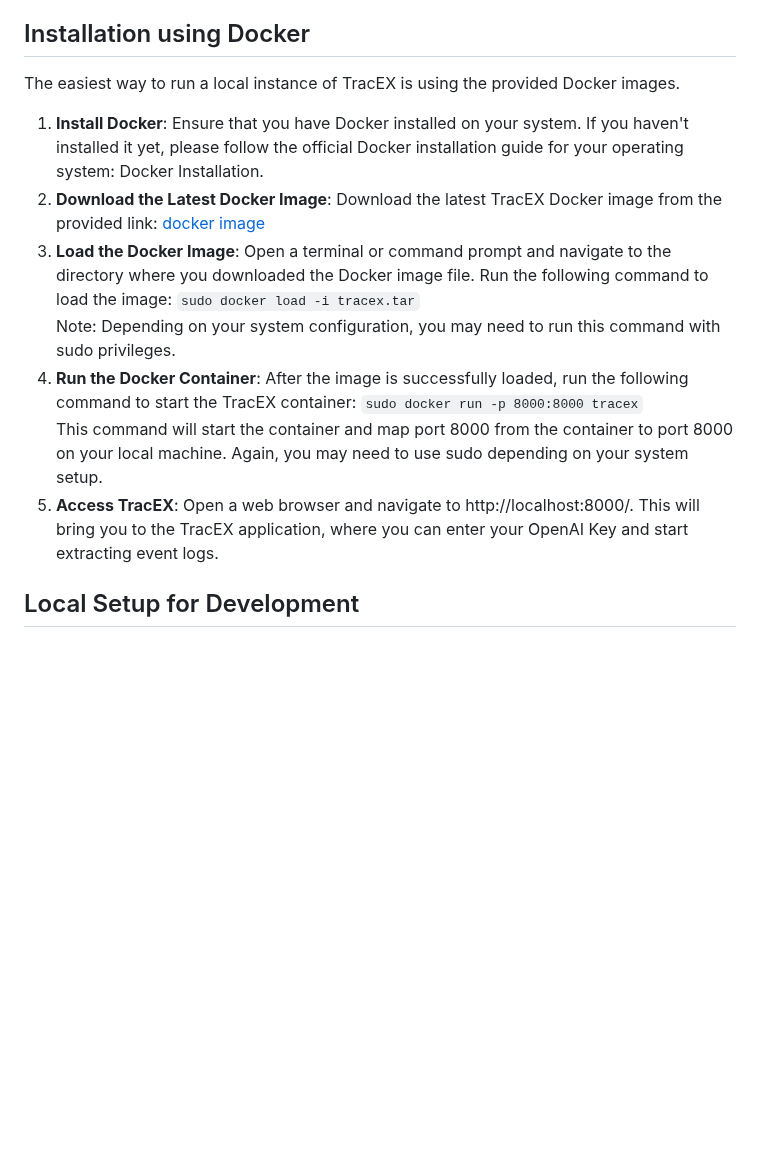
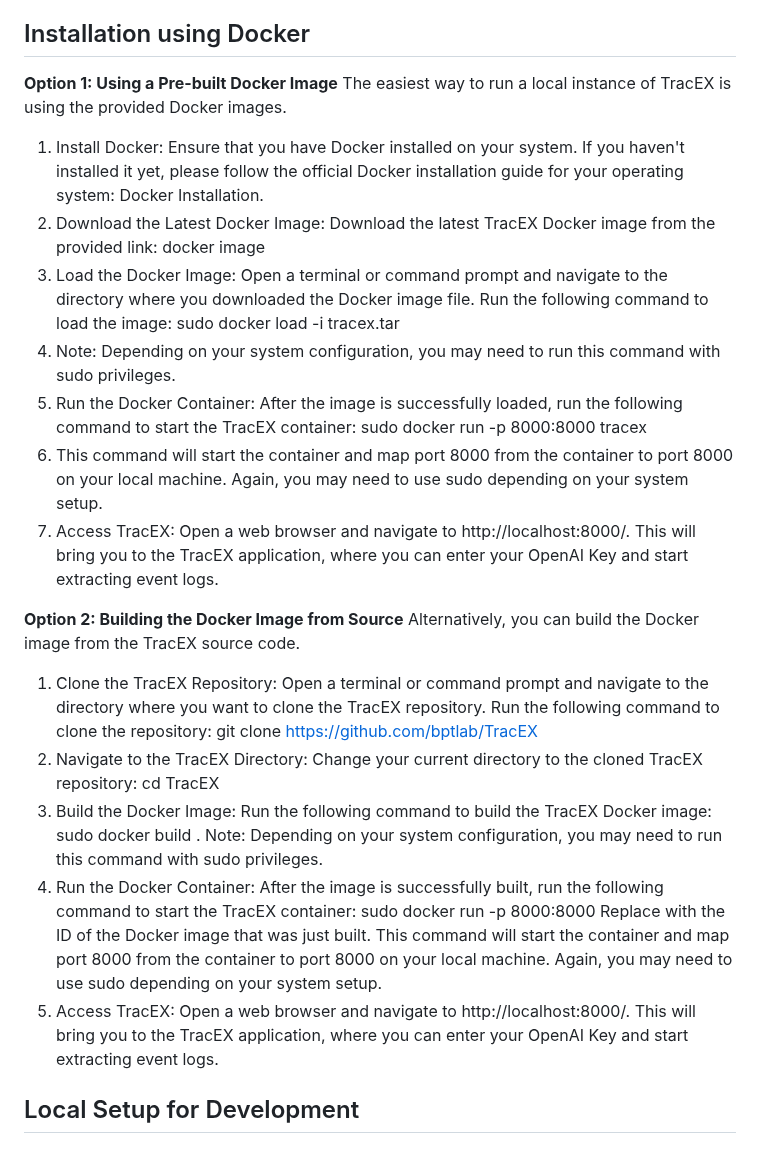
Before and after one commit to bptlab/TracEX, a Markdown page: README.md, the part around the change. Drawn GitHub-style; blank space fills up the shorter version.

```diff
--- a/README.md
+++ b/README.md
@@ -20,15 +20,27 @@ This project was initiated and completed as part of the team's bachelor's degree
 To run TracEX successfully, it is essential to obtain an OpenAI API key with adequate credits. TracEX integrates the OpenAI API to leverage Large Language Models (LLMs) for extracting relevant information from unstructured text. Without a valid API key and sufficient balance, the extraction process cannot be performed.
 
 ## Installation using Docker
+**Option 1: Using a Pre-built Docker Image**
 The easiest way to run a local instance of TracEX is using the provided Docker images.
 
-1. **Install Docker**: Ensure that you have Docker installed on your system. If you haven't installed it yet, please follow the official Docker installation guide for your operating system: Docker Installation.
-1. **Download the Latest Docker Image**: Download the latest TracEX Docker image from the provided link: [docker image](...)
-1. **Load the Docker Image**: Open a terminal or command prompt and navigate to the directory where you downloaded the Docker image file. Run the following command to load the image: `sudo docker load -i tracex.tar`\
+1. Install Docker: Ensure that you have Docker installed on your system. If you haven't installed it yet, please follow the official Docker installation guide for your operating system: Docker Installation.
+1. Download the Latest Docker Image: Download the latest TracEX Docker image from the provided link: docker image
+1. Load the Docker Image: Open a terminal or command prompt and navigate to the directory where you downloaded the Docker image file. Run the following command to load the image: sudo docker load -i tracex.tar
+1. Note: Depending on your system configuration, you may need to run this command with sudo privileges.
+1. Run the Docker Container: After the image is successfully loaded, run the following command to start the TracEX container: sudo docker run -p 8000:8000 tracex
+1. This command will start the container and map port 8000 from the container to port 8000 on your local machine. Again, you may need to use sudo depending on your system setup.
+1. Access TracEX: Open a web browser and navigate to http://localhost:8000/. This will bring you to the TracEX application, where you can enter your OpenAI Key and start extracting event logs.
+
+**Option 2: Building the Docker Image from Source**
+Alternatively, you can build the Docker image from the TracEX source code.
+
+1. Clone the TracEX Repository: Open a terminal or command prompt and navigate to the directory where you want to clone the TracEX repository. Run the following command to clone the repository: git clone https://github.com/bptlab/TracEX
+1. Navigate to the TracEX Directory: Change your current directory to the cloned TracEX repository: cd TracEX
+1. Build the Docker Image: Run the following command to build the TracEX Docker image: sudo docker build .
 Note: Depending on your system configuration, you may need to run this command with sudo privileges.
-1. **Run the Docker Container**: After the image is successfully loaded, run the following command to start the TracEX container: `sudo docker run -p 8000:8000 tracex`\
-This command will start the container and map port 8000 from the container to port 8000 on your local machine. Again, you may need to use sudo depending on your system setup.
-1. **Access TracEX**: Open a web browser and navigate to http://localhost:8000/. This will bring you to the TracEX application, where you can enter your OpenAI Key and start extracting event logs.
+1. Run the Docker Container: After the image is successfully built, run the following command to start the TracEX container: sudo docker run -p 8000:8000 <image-id>
+Replace <image-id> with the ID of the Docker image that was just built. This command will start the container and map port 8000 from the container to port 8000 on your local machine. Again, you may need to use sudo depending on your system setup.
+1. Access TracEX: Open a web browser and navigate to http://localhost:8000/. This will bring you to the TracEX application, where you can enter your OpenAI Key and start extracting event logs.
 
 ## Local Setup for Development
 
```
